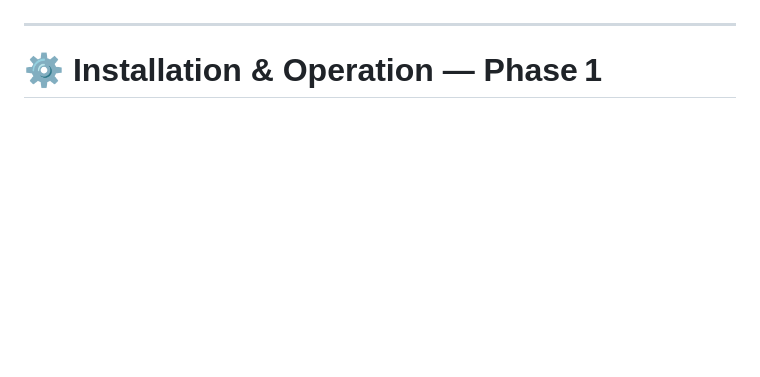
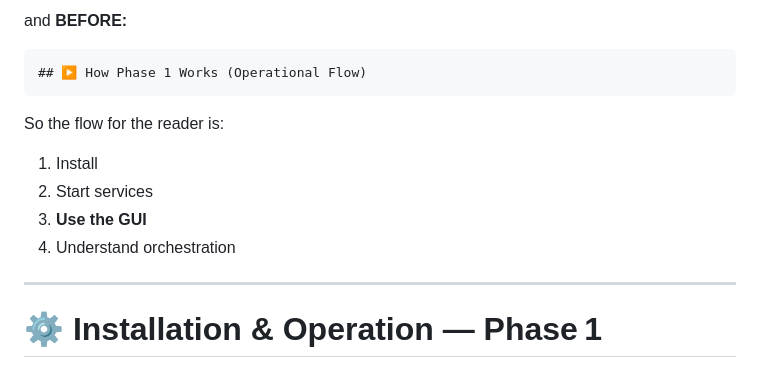
Before and after one commit to AlienTec1908/recon_with_django, a Markdown page: readme.md, the part around one of its changes. GitHub-like rendering; blank space fills up the shorter version.

````diff
--- a/readme.md
+++ b/readme.md
@@ -18,3 +95,15 @@ Hands-off scanning · Live findings · Senior-grade workflows
+and **BEFORE:**
+
+```
+## ▶️ How Phase 1 Works (Operational Flow)
+```
+
+So the flow for the reader is:
+
+1. Install
+2. Start services
+3. **Use the GUI**
+4. Understand orchestration
 
 ---
 
````
Also changed, not shown: other parts of readme.md (+77 -0 lines).
